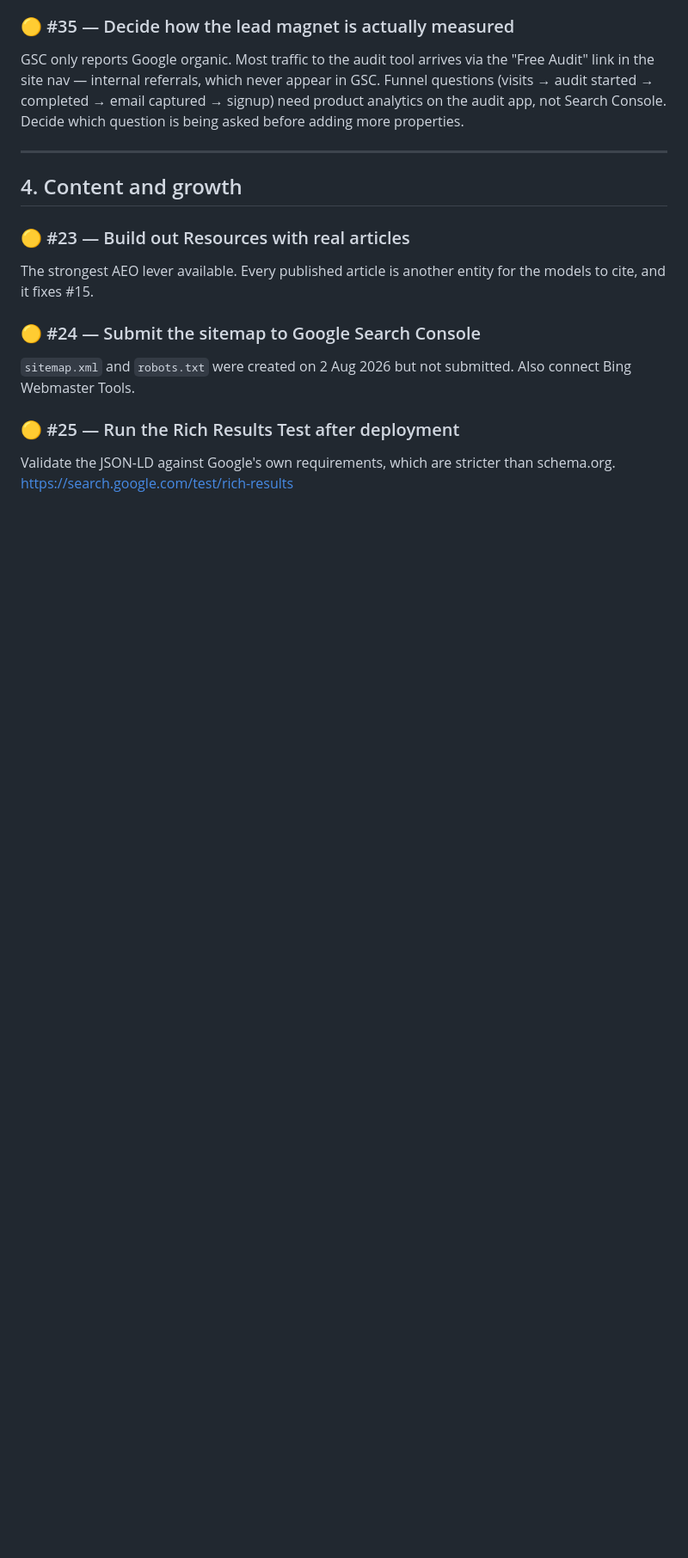
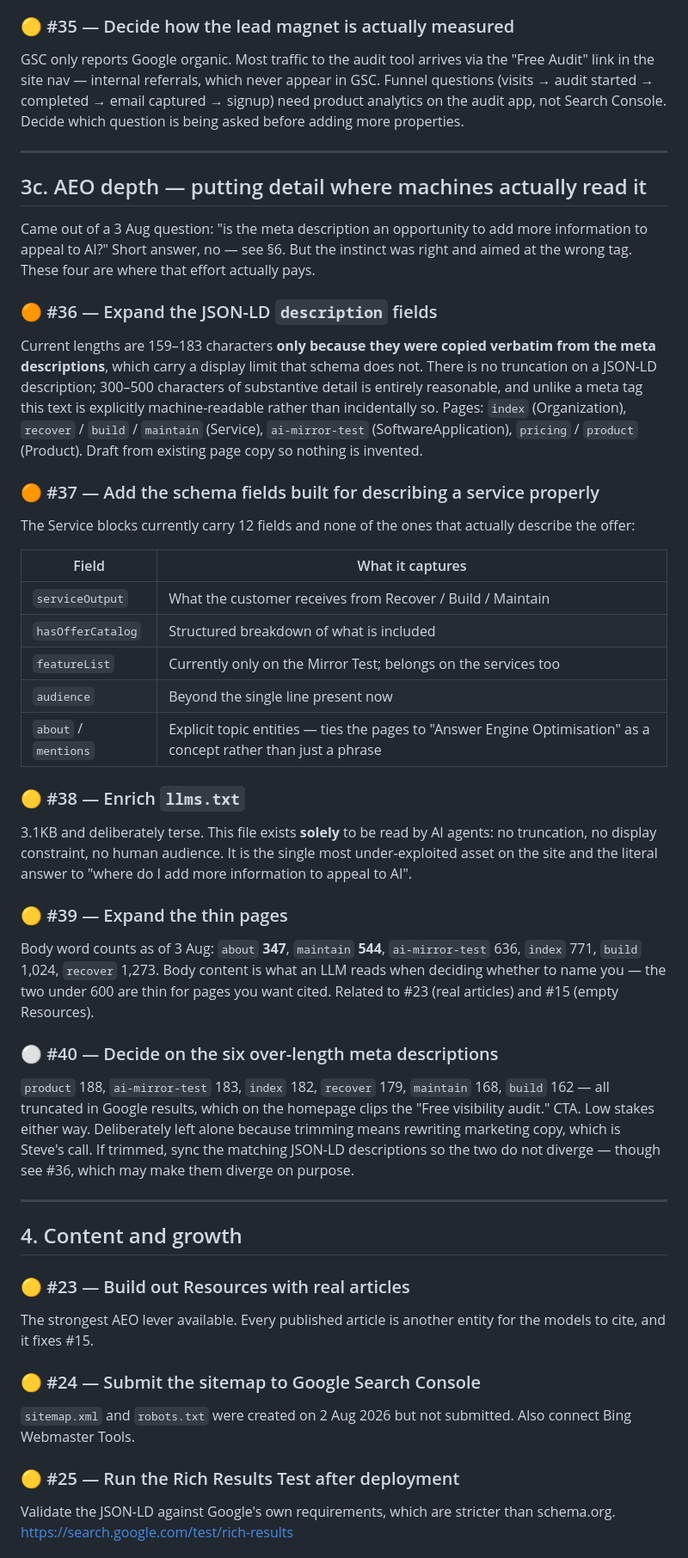
Before and after one commit to ginfus-22/aeogrowthkit-website, a Markdown page: internal/ROADMAP.md, the part around one of its changes. Shown at 86% size. Rendered like a GitHub page; blank space fills up the shorter version.

Commit message:
Roadmap: add AEO-depth actions #36-40
Records where machine-readable detail actually pays, from the 3 Aug
question about meta descriptions:

- #36 expand JSON-LD description fields (no truncation limit applies)
- #37 add serviceOutput / hasOfferCatalog / featureList / audience /
      about to the Service blocks
- #38 enrich llms.txt, the one file written purely for AI agents
- #39 expand thin pages (about 347 words, maintain 544)
- #40 decide on the six over-length meta descriptions

Also logs in section 6 why padding meta descriptions was rejected, so
it is not re-suggested: not a ranking factor, rewritten 60-70% of the
time, stuffing is a spam signal, and LLMs read the body not the tag.

Co-Authored-By: Claude Opus 5 <noreply@anthropic.com>

```diff
--- a/internal/ROADMAP.md
+++ b/internal/ROADMAP.md
@@ -139,6 +139,56 @@ being asked before adding more properties.
 
 ---
 
+## 3c. AEO depth — putting detail where machines actually read it
+
+Came out of a 3 Aug question: "is the meta description an opportunity to add more
+information to appeal to AI?" Short answer, no — see §6. But the instinct was right
+and aimed at the wrong tag. These four are where that effort actually pays.
+
+### 🟠 #36 — Expand the JSON-LD `description` fields
+Current lengths are 159–183 characters **only because they were copied verbatim from
+the meta descriptions**, which carry a display limit that schema does not. There is no
+truncation on a JSON-LD description; 300–500 characters of substantive detail is
+entirely reasonable, and unlike a meta tag this text is explicitly machine-readable
+rather than incidentally so.
+Pages: `index` (Organization), `recover` / `build` / `maintain` (Service),
+`ai-mirror-test` (SoftwareApplication), `pricing` / `product` (Product).
+Draft from existing page copy so nothing is invented.
+
+### 🟠 #37 — Add the schema fields built for describing a service properly
+The Service blocks currently carry 12 fields and none of the ones that actually
+describe the offer:
+
+| Field | What it captures |
+|---|---|
+| `serviceOutput` | What the customer receives from Recover / Build / Maintain |
+| `hasOfferCatalog` | Structured breakdown of what is included |
+| `featureList` | Currently only on the Mirror Test; belongs on the services too |
+| `audience` | Beyond the single line present now |
+| `about` / `mentions` | Explicit topic entities — ties the pages to "Answer Engine Optimisation" as a concept rather than just a phrase |
+
+### 🟡 #38 — Enrich `llms.txt`
+3.1KB and deliberately terse. This file exists **solely** to be read by AI agents:
+no truncation, no display constraint, no human audience. It is the single most
+under-exploited asset on the site and the literal answer to "where do I add more
+information to appeal to AI".
+
+### 🟡 #39 — Expand the thin pages
+Body word counts as of 3 Aug: `about` **347**, `maintain` **544**, `ai-mirror-test`
+636, `index` 771, `build` 1,024, `recover` 1,273. Body content is what an LLM reads
+when deciding whether to name you — the two under 600 are thin for pages you want
+cited. Related to #23 (real articles) and #15 (empty Resources).
+
+### ⚪ #40 — Decide on the six over-length meta descriptions
+`product` 188, `ai-mirror-test` 183, `index` 182, `recover` 179, `maintain` 168,
+`build` 162 — all truncated in Google results, which on the homepage clips the
+"Free visibility audit." CTA. Low stakes either way. Deliberately left alone because
+trimming means rewriting marketing copy, which is Steve's call. If trimmed, sync the
+matching JSON-LD descriptions so the two do not diverge — though see #36, which may
+make them diverge on purpose.
+
+---
+
 ## 4. Content and growth
 
 ### 🟡 #23 — Build out Resources with real articles
```
Also changed, not shown: other parts of internal/ROADMAP.md (+1 -0 lines).
